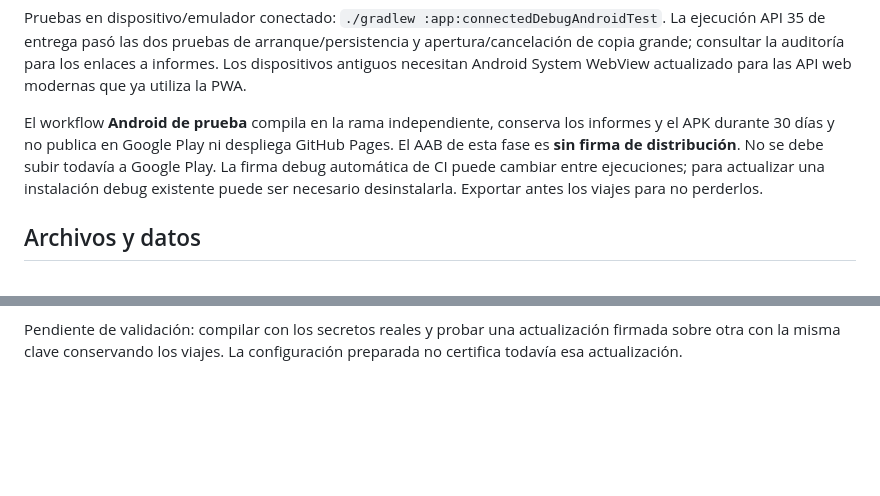
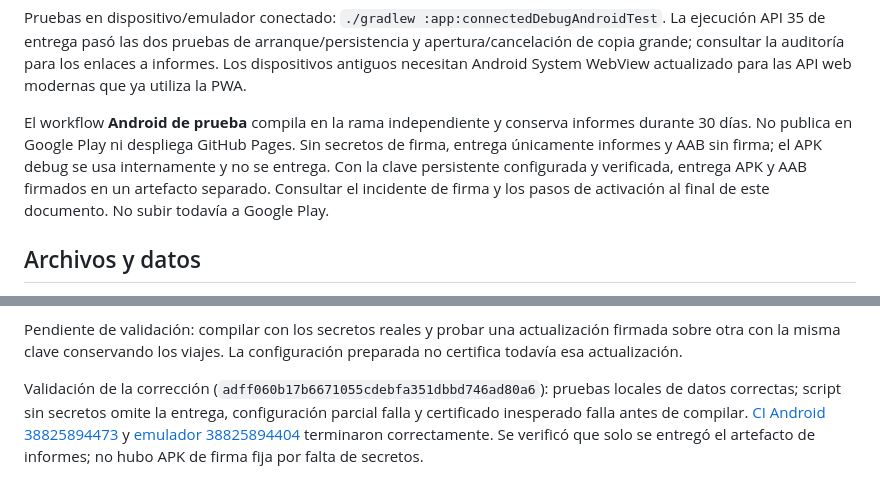
Before and after one commit to juangarce34-blip/Viajaf-cil-, a Markdown page: docs/ANDROID.md, 2 parts joined by grey strips. Drawn GitHub-style; blank space fills up the shorter version.

Commit message:
Document signing incident migration and successful CI checks [skip ci]

```diff
--- a/docs/ANDROID.md
+++ b/docs/ANDROID.md
@@ -23,7 +23,7 @@ AAB: `android/app/build/outputs/bundle/release/app-release.aab`.
 
 Pruebas en dispositivo/emulador conectado: `./gradlew :app:connectedDebugAndroidTest`. La ejecución API 35 de entrega pasó las dos pruebas de arranque/persistencia y apertura/cancelación de copia grande; consultar la auditoría para los enlaces a informes. Los dispositivos antiguos necesitan Android System WebView actualizado para las API web modernas que ya utiliza la PWA.
 
-El workflow **Android de prueba** compila en la rama independiente, conserva los informes y el APK durante 30 días y no publica en Google Play ni despliega GitHub Pages. El AAB de esta fase es **sin firma de distribución**. No se debe subir todavía a Google Play. La firma debug automática de CI puede cambiar entre ejecuciones; para actualizar una instalación debug existente puede ser necesario desinstalarla. Exportar antes los viajes para no perderlos.
+El workflow **Android de prueba** compila en la rama independiente y conserva informes durante 30 días. No publica en Google Play ni despliega GitHub Pages. Sin secretos de firma, entrega únicamente informes y AAB sin firma; el APK debug se usa internamente y no se entrega. Con la clave persistente configurada y verificada, entrega APK y AAB firmados en un artefacto separado. Consultar el incidente de firma y los pasos de activación al final de este documento. No subir todavía a Google Play.
 
 ## Archivos y datos
 
@@ -89,3 +89,5 @@ Si ya existe una clave oficial de la app, usarla; no generar otra sin comprobarl
 Una vez configurados, volver a ejecutar **Android de prueba** sobre esta rama. El script reconstruye `release`, verifica certificado y APK, y entrega APK y AAB firmados sin publicar. En cada actualización, aumentar `versionCode` en `android/app/build.gradle`, conservar el identificador y la misma clave. Las claves se restauran solo en un directorio temporal con permisos privados y se eliminan al terminar. El AAB firmado queda preparado para revisión, sin subir a Google Play. Play App Signing requiere decidir la política de clave de subida y certificado de distribución antes de publicar.
 
 Pendiente de validación: compilar con los secretos reales y probar una actualización firmada sobre otra con la misma clave conservando los viajes. La configuración preparada no certifica todavía esa actualización.
+
+Validación de la corrección (`adff060b17b6671055cdebfa351dbbd746ad80a6`): pruebas locales de datos correctas; script sin secretos omite la entrega, configuración parcial falla y certificado inesperado falla antes de compilar. [CI Android 38825894473](https://github.com/juangarce34-blip/Viajaf-cil-/actions/runs/38825894473) y [emulador 38825894404](https://github.com/juangarce34-blip/Viajaf-cil-/actions/runs/38825894404) terminaron correctamente. Se verificó que solo se entregó el artefacto de informes; no hubo APK de firma fija por falta de secretos.
```
